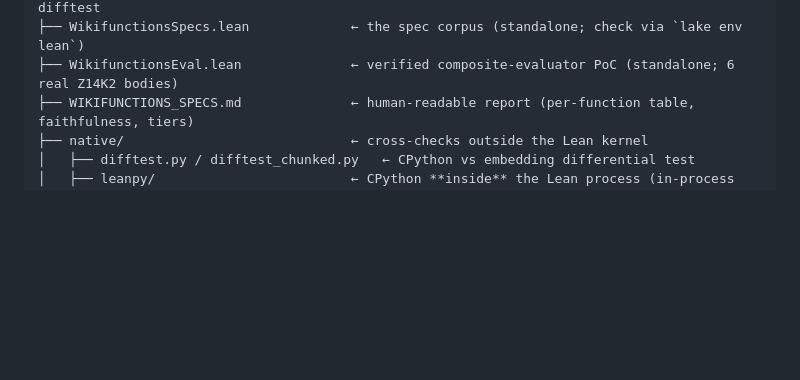
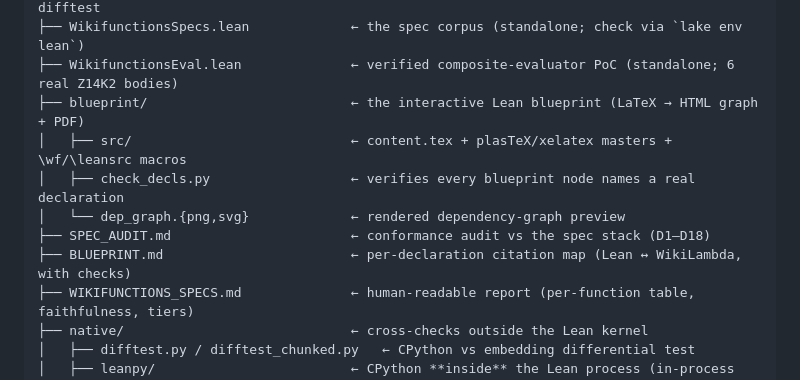
Before and after one commit to Deicyde/wikifunctions, a Markdown page: README.md, the part around one of its changes. GitHub-like rendering; blank space fills up the shorter version.

```diff
--- a/README.md
+++ b/README.md
@@ -44,6 +86,12 @@ The repo root **is** the lake project (pinned mathlib via git-require; first bui
 ├── DiffDriver.lean                     ← `lake build diffdriver`: embedding side of the difftest
 ├── WikifunctionsSpecs.lean             ← the spec corpus (standalone; check via `lake env lean`)
 ├── WikifunctionsEval.lean              ← verified composite-evaluator PoC (standalone; 6 real Z14K2 bodies)
+├── blueprint/                          ← the interactive Lean blueprint (LaTeX → HTML graph + PDF)
+│   ├── src/                            ← content.tex + plasTeX/xelatex masters + \wf/\leansrc macros
+│   ├── check_decls.py                  ← verifies every blueprint node names a real declaration
+│   └── dep_graph.{png,svg}             ← rendered dependency-graph preview
+├── SPEC_AUDIT.md                       ← conformance audit vs the spec stack (D1–D18)
+├── BLUEPRINT.md                        ← per-declaration citation map (Lean ↔ WikiLambda, with checks)
 ├── WIKIFUNCTIONS_SPECS.md              ← human-readable report (per-function table, faithfulness, tiers)
 ├── native/                             ← cross-checks outside the Lean kernel
 │   ├── difftest.py / difftest_chunked.py   ← CPython vs embedding differential test
```
Also changed, not shown: other parts of README.md (+43 -1 lines).
